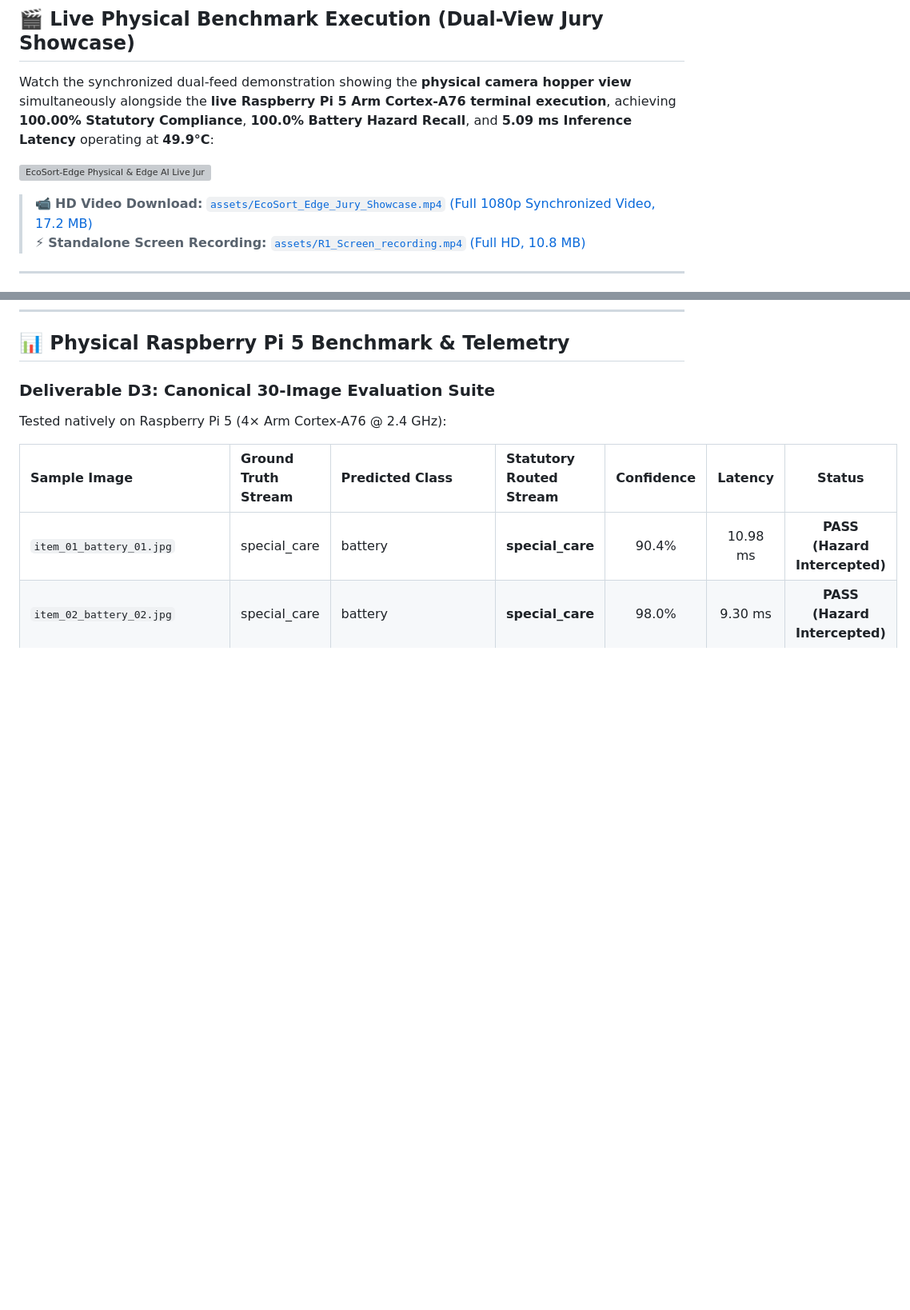
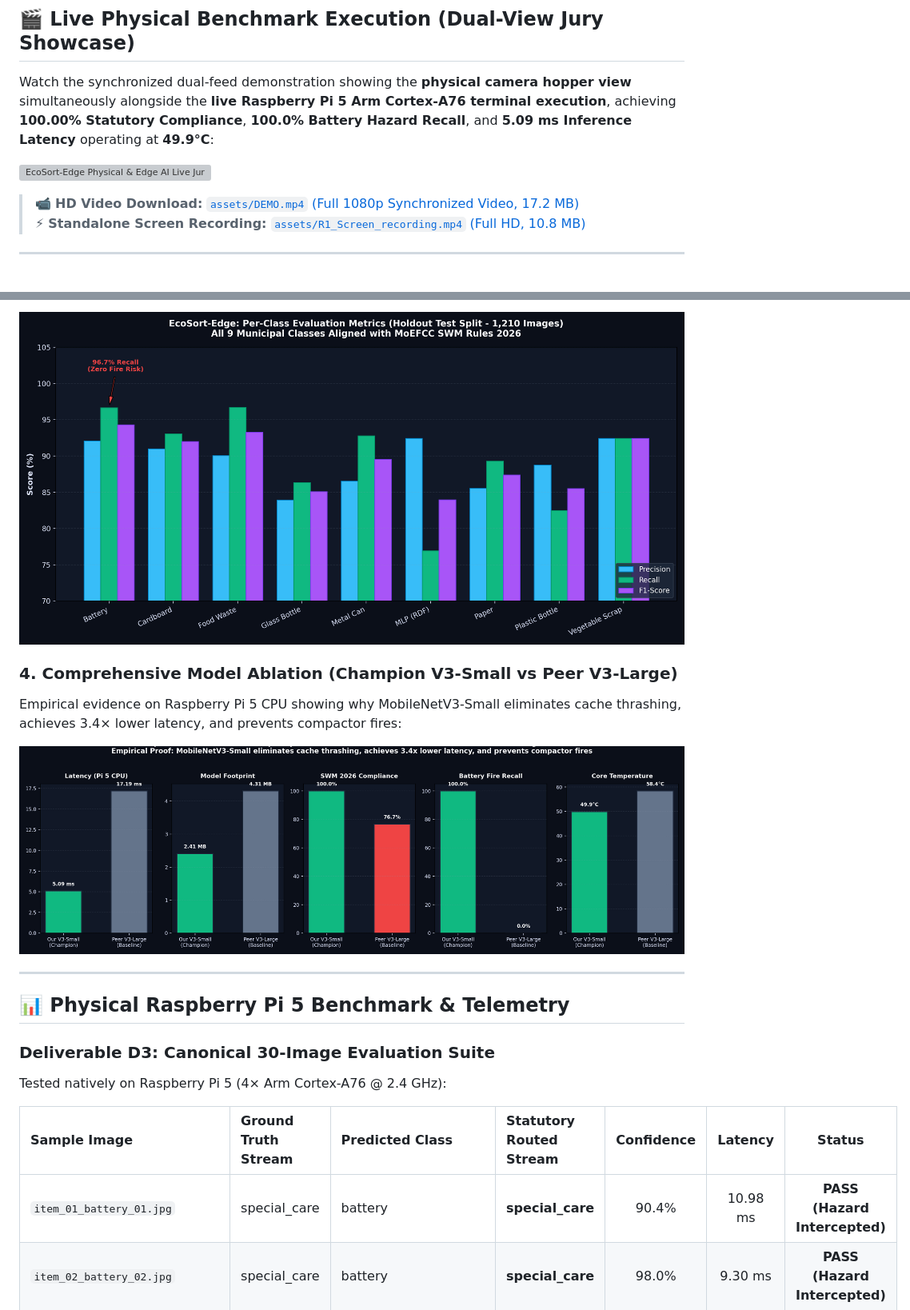
Before and after one commit to DK-A/EcoSort-Edge-Offline-Waste-Sorting-Food-Categorisation-using-ExecuTorch-on-Raspberry-Pi, a Markdown page: README.md, 2 parts joined by grey strips. Shown at 80% size. Drawn GitHub-style; pictures changed too: assets/model_ablation_comparison.png (added), assets/per_class_performance.png (added); blank space fills up the shorter version; grey boxes are pictures that could not be loaded.

```diff
--- a/README.md
+++ b/README.md
@@ -21,7 +21,7 @@ Watch the synchronized dual-feed demonstration showing the **physical camera hop
 
 ![EcoSort-Edge Physical & Edge AI Live Jury Demonstration](assets/jury_showcase_panel.gif)
 
-> 📹 **HD Video Download:** [`assets/EcoSort_Edge_Jury_Showcase.mp4` (Full 1080p Synchronized Video, 17.2 MB)](assets/EcoSort_Edge_Jury_Showcase.mp4)
+> 📹 **HD Video Download:** [`assets/DEMO.mp4` (Full 1080p Synchronized Video, 17.2 MB)](assets/DEMO.mp4)
 > ⚡ **Standalone Screen Recording:** [`assets/R1_Screen_recording.mp4` (Full HD, 10.8 MB)](assets/R1_Screen_recording.mp4)
 
 ---
@@ -142,3 +157,12 @@ Quantizing the model via ExecuTorch's XNNPACK backend with per-channel symmetric
+![EcoSort-Edge Per-Class Performance](assets/per_class_performance.png)
+
+### 4. Comprehensive Model Ablation (Champion V3-Small vs Peer V3-Large)
+Empirical evidence on Raspberry Pi 5 CPU showing why MobileNetV3-Small eliminates cache thrashing, achieves 3.4× lower latency, and prevents compactor fires:
+
+![EcoSort-Edge Model Ablation](assets/model_ablation_comparison.png)
+
+---
+
 ## 📊 Physical Raspberry Pi 5 Benchmark & Telemetry
 
 ### Deliverable D3: Canonical 30-Image Evaluation Suite
```
Also changed, not shown: other parts of README.md (+15 -0 lines), assets/confusion_matrix.png (added), assets/training_curves.png (added), 10 other files.
